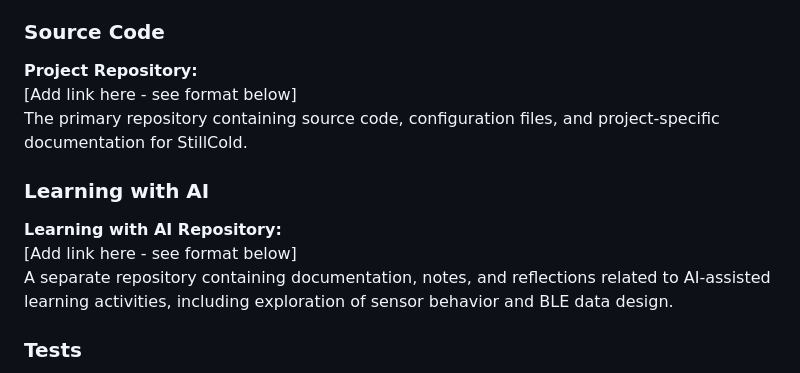
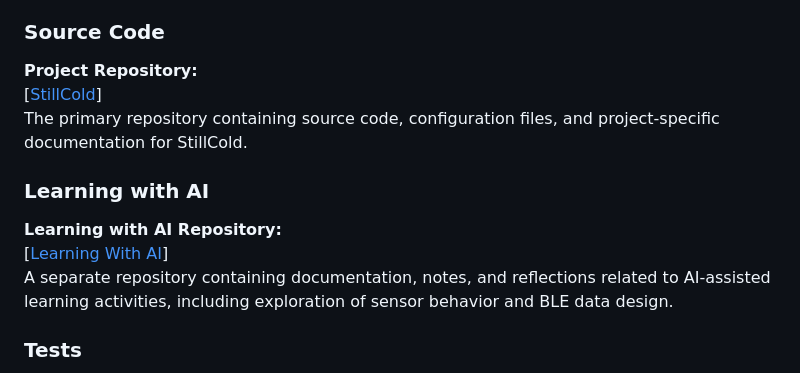
Before and after one commit to jeffreyperdue/stillcold-csc-494-iot-project, a Markdown page: README.md, the part around the change. GitHub-like rendering.

Commit message:
added learning with ai info for context

```diff
--- a/README.md
+++ b/README.md
@@ -199,13 +199,13 @@ All artifacts related to StillCold are organized across dedicated repositories a
 ### Source Code
 
 **Project Repository:**
-[Add link here - see format below]
+[[StillCold](https://github.com/jeffreyperdue/stillcold-csc-494-iot-project)]
 The primary repository containing source code, configuration files, and project-specific documentation for StillCold.
 
 ### Learning with AI
 
 **Learning with AI Repository:**
-[Add link here - see format below]
+[[Learning With AI](https://github.com/jeffreyperdue/csc-494-learning-with-ai)]
 A separate repository containing documentation, notes, and reflections related to AI-assisted learning activities, including exploration of sensor behavior and BLE data design.
 
 ### Tests
```
Also changed, not shown: learning_with_ai_overview.md (added, +55 -0 lines).
